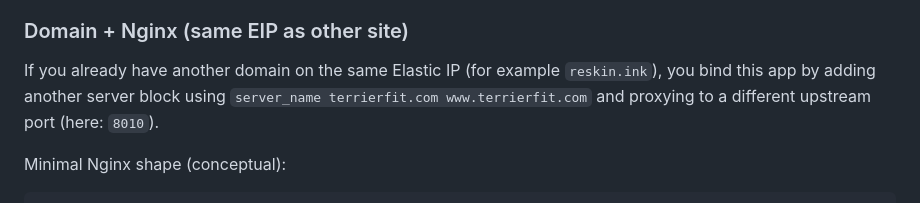
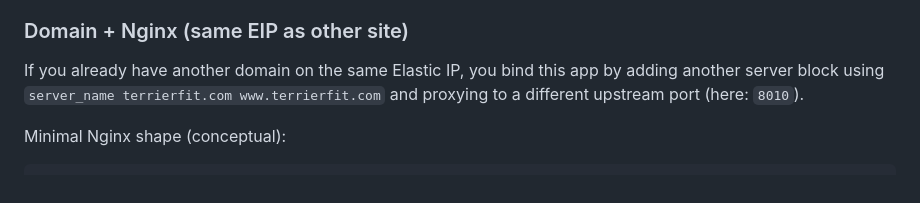
Before and after one commit to phcolladay/Fitness-Manager, a Markdown page: README.md, the part around the change. Drawn GitHub-style.

````diff
--- a/README.md
+++ b/README.md
@@ -99,7 +99,7 @@ High-level:
 6. Use Certbot to enable HTTPS.
 
 ### Domain + Nginx (same EIP as other site)
-If you already have another domain on the same Elastic IP (for example `reskin.ink`), you bind this app by adding another server block using `server_name terrierfit.com www.terrierfit.com` and proxying to a different upstream port (here: `8010`).
+If you already have another domain on the same Elastic IP, you bind this app by adding another server block using `server_name terrierfit.com www.terrierfit.com` and proxying to a different upstream port (here: `8010`).
 
 Minimal Nginx shape (conceptual):
 ```nginx
````
